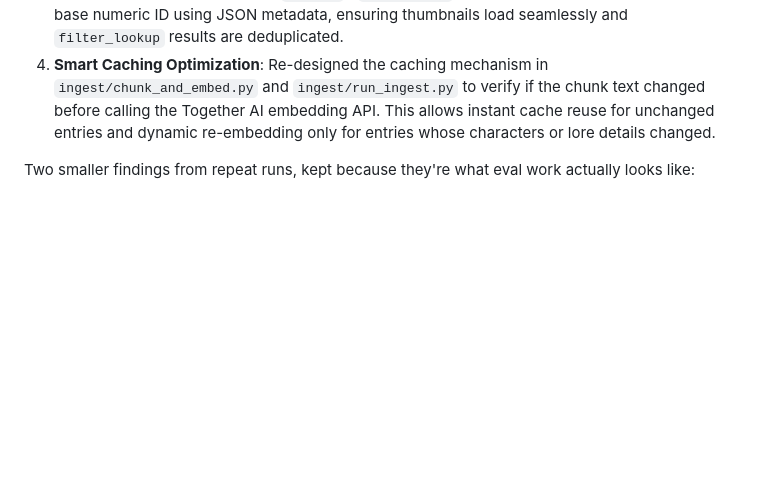
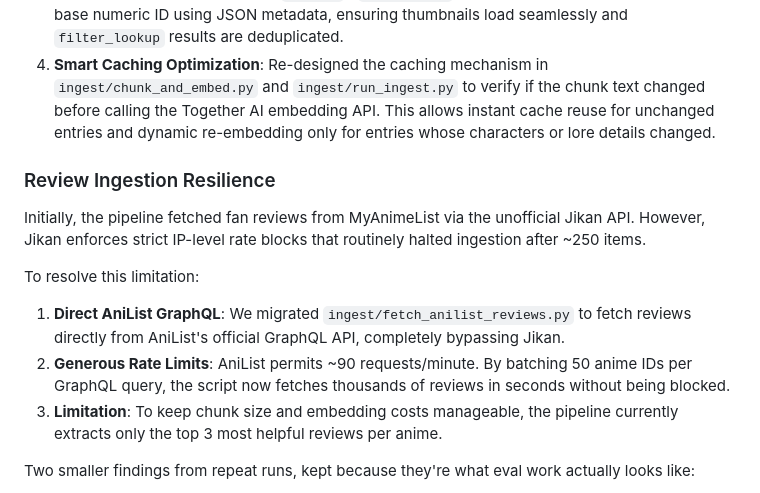
Before and after one commit to sandeepparmar3006/senpai, a Markdown page: README.md, the part around the change. GitHub-like rendering; blank space fills up the shorter version.

Commit message:
docs: add review ingestion findings and limitations

```diff
--- a/README.md
+++ b/README.md
@@ -62,6 +62,15 @@ To resolve this:
 2. **Multi-Chunk Semantic Architecture**: To accommodate the massive influx of text while strictly adhering to the embedding model's 512-token limit, we refactored `ingest/chunk_and_embed.py` to break a single anime down into **multiple semantic chunks** (e.g., a main metadata chunk, a cast/staff chunk, and numerous character lore chunks).
 3. **Database Constraint Evasion & Deduplication**: To store multiple chunks for the same anime without modifying the live database's unique `(source, source_id)` constraint, secondary chunks use composite IDs (e.g. `21_cast`). `api/chat.js` dynamically remaps these back to the base numeric ID using JSON metadata, ensuring thumbnails load seamlessly and `filter_lookup` results are deduplicated.
 4. **Smart Caching Optimization**: Re-designed the caching mechanism in `ingest/chunk_and_embed.py` and `ingest/run_ingest.py` to verify if the chunk text changed before calling the Together AI embedding API. This allows instant cache reuse for unchanged entries and dynamic re-embedding only for entries whose characters or lore details changed.
+
+### Review Ingestion Resilience
+
+Initially, the pipeline fetched fan reviews from MyAnimeList via the unofficial Jikan API. However, Jikan enforces strict IP-level rate blocks that routinely halted ingestion after ~250 items.
+
+To resolve this limitation:
+1. **Direct AniList GraphQL**: We migrated `ingest/fetch_anilist_reviews.py` to fetch reviews directly from AniList's official GraphQL API, completely bypassing Jikan.
+2. **Generous Rate Limits**: AniList permits ~90 requests/minute. By batching 50 anime IDs per GraphQL query, the script now fetches thousands of reviews in seconds without being blocked.
+3. **Limitation**: To keep chunk size and embedding costs manageable, the pipeline currently extracts only the top 3 most helpful reviews per anime.
 
 Two smaller findings from repeat runs, kept because they're what eval work actually looks like:
 
```
